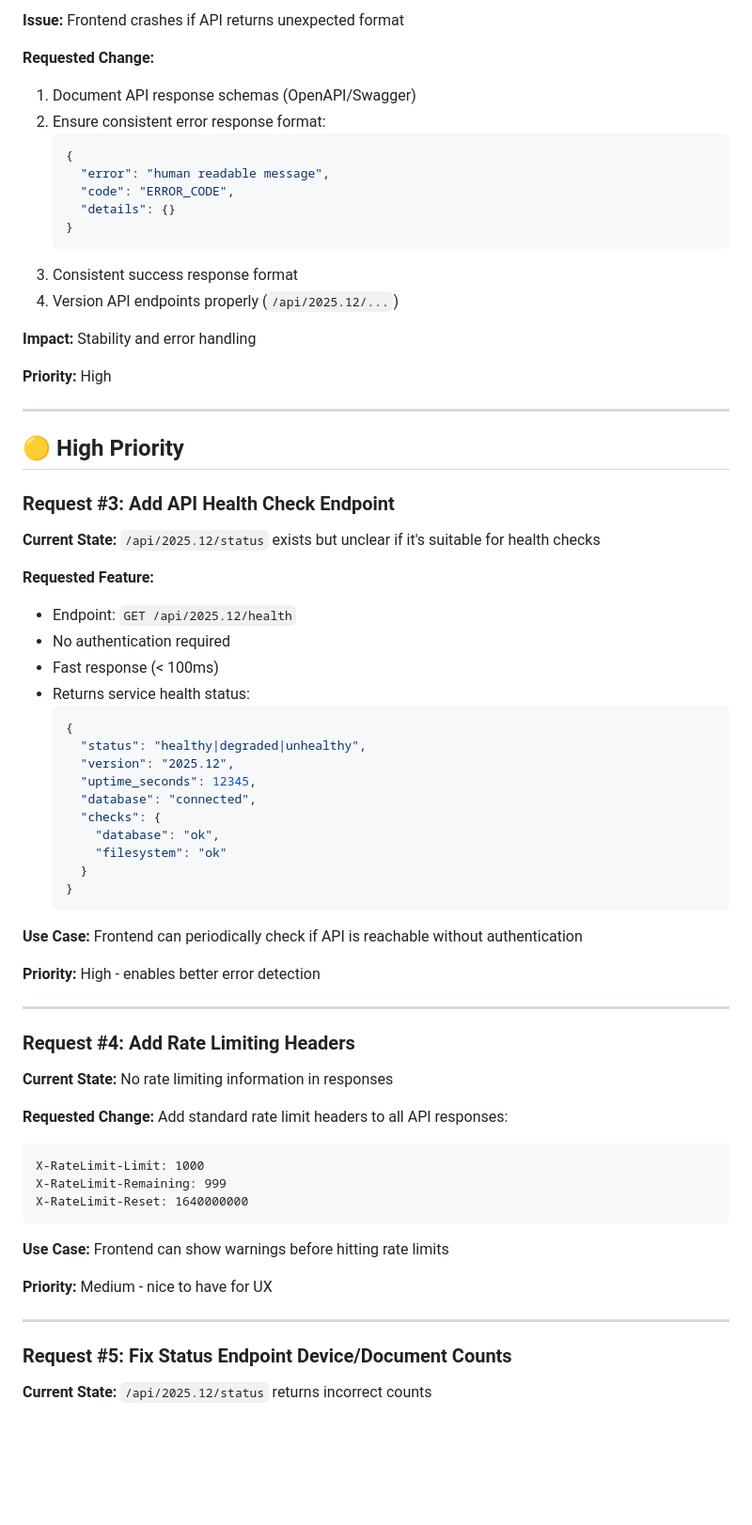
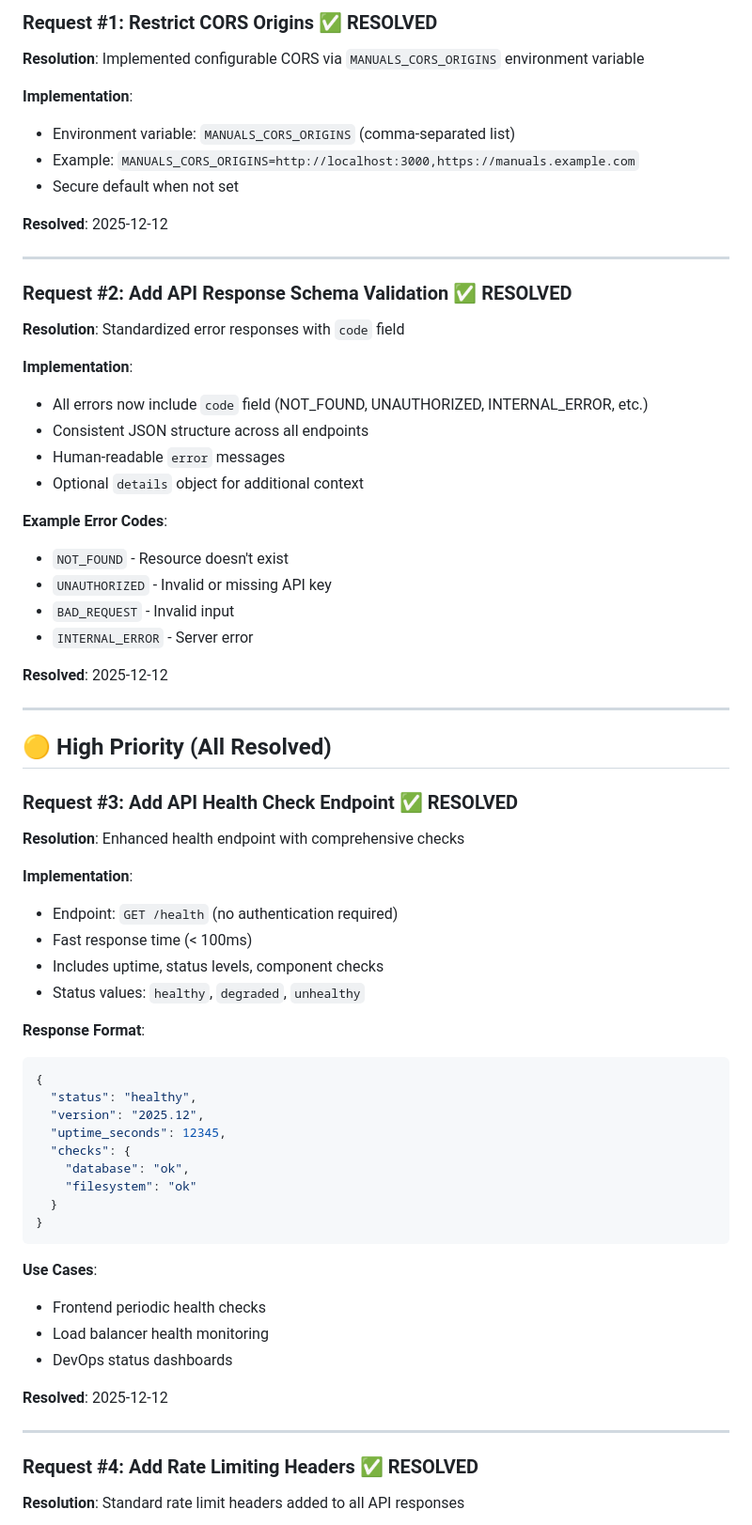
Before and after one commit to rmrfslashbin/manuals-webui, a Markdown page: docs/API_TEAM_REQUESTS.md, the part around one of its changes. Shown at 94% size. Rendered like a GitHub page; blank space fills up the shorter version.

````diff
--- a/docs/API_TEAM_REQUESTS.md
+++ b/docs/API_TEAM_REQUESTS.md
@@ -39,71 +79,68 @@ for _, allowed := range allowedOrigins {
 
-**Issue:** Frontend crashes if API returns unexpected format
+### Request #1: Restrict CORS Origins ✅ **RESOLVED**
+**Resolution**: Implemented configurable CORS via `MANUALS_CORS_ORIGINS` environment variable
 
-**Requested Change:**
-1. Document API response schemas (OpenAPI/Swagger)
-2. Ensure consistent error response format:
-   ```json
-   {
-     "error": "human readable message",
-     "code": "ERROR_CODE",
-     "details": {}
-   }
-   ```
-3. Consistent success response format
-4. Version API endpoints properly (`/api/2025.12/...`)
+**Implementation**:
+- Environment variable: `MANUALS_CORS_ORIGINS` (comma-separated list)
+- Example: `MANUALS_CORS_ORIGINS=http://localhost:3000,https://manuals.example.com`
+- Secure default when not set
 
-**Impact:** Stability and error handling
-
-**Priority:** High
+**Resolved**: 2025-12-12
 
 ---
 
-## 🟡 High Priority
+### Request #2: Add API Response Schema Validation ✅ **RESOLVED**
+**Resolution**: Standardized error responses with `code` field
 
-### Request #3: Add API Health Check Endpoint
-**Current State:** `/api/2025.12/status` exists but unclear if it's suitable for health checks
+**Implementation**:
+- All errors now include `code` field (NOT_FOUND, UNAUTHORIZED, INTERNAL_ERROR, etc.)
+- Consistent JSON structure across all endpoints
+- Human-readable `error` messages
+- Optional `details` object for additional context
 
-**Requested Feature:**
-- Endpoint: `GET /api/2025.12/health`
-- No authentication required
-- Fast response (< 100ms)
-- Returns service health status:
-  ```json
-  {
-    "status": "healthy|degraded|unhealthy",
-    "version": "2025.12",
-    "uptime_seconds": 12345,
-    "database": "connected",
-    "checks": {
-      "database": "ok",
-      "filesystem": "ok"
-    }
-  }
-  ```
+**Example Error Codes**:
+- `NOT_FOUND` - Resource doesn't exist
+- `UNAUTHORIZED` - Invalid or missing API key
+- `BAD_REQUEST` - Invalid input
+- `INTERNAL_ERROR` - Server error
 
-**Use Case:** Frontend can periodically check if API is reachable without authentication
-
-**Priority:** High - enables better error detection
+**Resolved**: 2025-12-12
 
 ---
 
-### Request #4: Add Rate Limiting Headers
-**Current State:** No rate limiting information in responses
+## 🟡 High Priority (All Resolved)
 
-**Requested Change:**
-Add standard rate limit headers to all API responses:
-```
-X-RateLimit-Limit: 1000
-X-RateLimit-Remaining: 999
-X-RateLimit-Reset: 1640000000
+### Request #3: Add API Health Check Endpoint ✅ **RESOLVED**
+**Resolution**: Enhanced health endpoint with comprehensive checks
+
+**Implementation**:
+- Endpoint: `GET /health` (no authentication required)
+- Fast response time (< 100ms)
+- Includes uptime, status levels, component checks
+- Status values: `healthy`, `degraded`, `unhealthy`
+
+**Response Format**:
+```json
+{
+  "status": "healthy",
+  "version": "2025.12",
+  "uptime_seconds": 12345,
+  "checks": {
+    "database": "ok",
+    "filesystem": "ok"
+  }
+}
 ```
 
-**Use Case:** Frontend can show warnings before hitting rate limits
+**Use Cases**:
+- Frontend periodic health checks
+- Load balancer health monitoring
+- DevOps status dashboards
 
-**Priority:** Medium - nice to have for UX
+**Resolved**: 2025-12-12
 
 ---
 
-### Request #5: Fix Status Endpoint Device/Document Counts
-**Current State:** `/api/2025.12/status` returns incorrect counts
+### Request #4: Add Rate Limiting Headers ✅ **RESOLVED**
+**Resolution**: Standard rate limit headers added to all API responses
 
````
Also changed, not shown: other parts of docs/API_TEAM_REQUESTS.md (+181 -68 lines).
